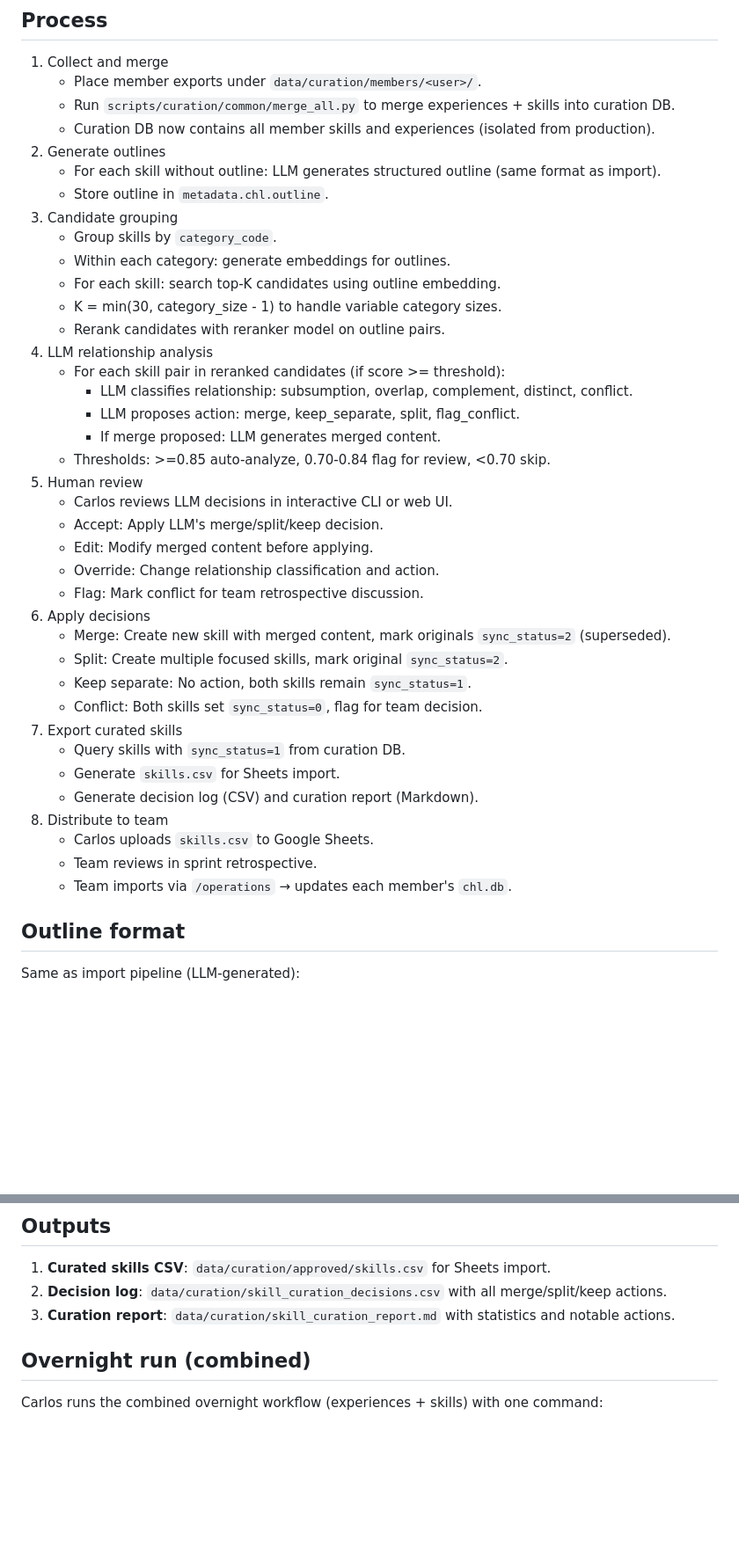
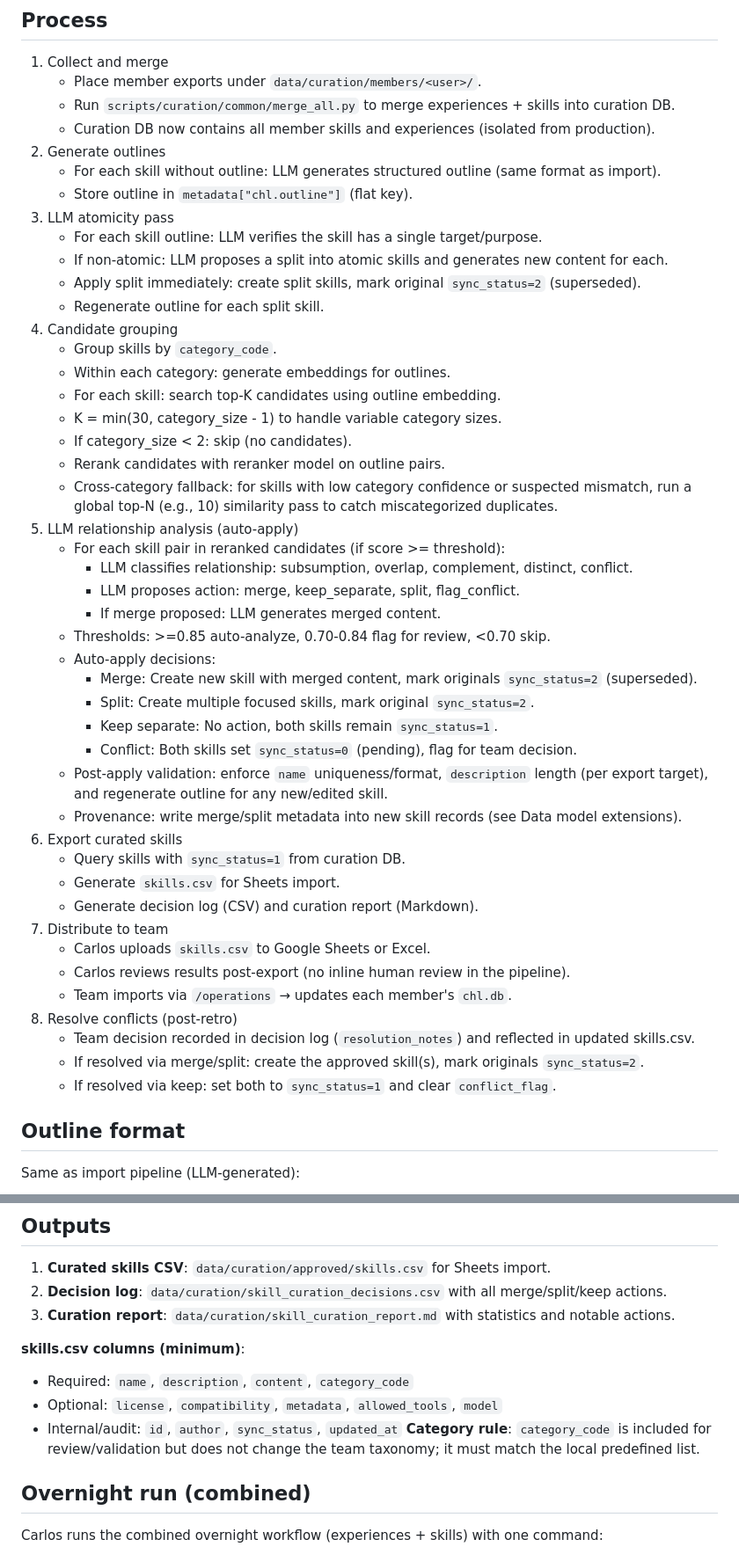
Before and after one commit to tyouritsugun/curated-heuristic-loop, a Markdown page: doc/plan/5_skill_curation.md, 2 parts joined by grey strips. Shown at 88% size. Rendered like a GitHub page; blank space fills up the shorter version.

Commit message:
refine doc

````diff
--- a/doc/plan/5_skill_curation.md
+++ b/doc/plan/5_skill_curation.md
@@ -22,38 +22,45 @@ If `CHL_SKILLS_ENABLED=false`, skip the entire skill curation loop (no skill exp
    - Curation DB now contains all member skills and experiences (isolated from production).
 2. Generate outlines
    - For each skill without outline: LLM generates structured outline (same format as import).
-   - Store outline in `metadata.chl.outline`.
-3. Candidate grouping
+   - Store outline in `metadata["chl.outline"]` (flat key).
+3. LLM atomicity pass
+   - For each skill outline: LLM verifies the skill has a single target/purpose.
+   - If non-atomic: LLM proposes a split into atomic skills and generates new content for each.
+   - Apply split immediately: create split skills, mark original `sync_status=2` (superseded).
+   - Regenerate outline for each split skill.
+4. Candidate grouping
    - Group skills by `category_code`.
    - Within each category: generate embeddings for outlines.
    - For each skill: search top-K candidates using outline embedding.
    - K = min(30, category_size - 1) to handle variable category sizes.
+   - If category_size < 2: skip (no candidates).
    - Rerank candidates with reranker model on outline pairs.
-4. LLM relationship analysis
+   - Cross-category fallback: for skills with low category confidence or suspected mismatch, run a global top-N (e.g., 10) similarity pass to catch miscategorized duplicates.
+5. LLM relationship analysis (auto-apply)
    - For each skill pair in reranked candidates (if score >= threshold):
      - LLM classifies relationship: subsumption, overlap, complement, distinct, conflict.
      - LLM proposes action: merge, keep_separate, split, flag_conflict.
      - If merge proposed: LLM generates merged content.
    - Thresholds: >=0.85 auto-analyze, 0.70-0.84 flag for review, <0.70 skip.
-5. Human review
-   - Carlos reviews LLM decisions in interactive CLI or web UI.
-   - Accept: Apply LLM's merge/split/keep decision.
-   - Edit: Modify merged content before applying.
-   - Override: Change relationship classification and action.
-   - Flag: Mark conflict for team retrospective discussion.
-6. Apply decisions
-   - Merge: Create new skill with merged content, mark originals `sync_status=2` (superseded).
-   - Split: Create multiple focused skills, mark original `sync_status=2`.
-   - Keep separate: No action, both skills remain `sync_status=1`.
-   - Conflict: Both skills set `sync_status=0`, flag for team decision.
-7. Export curated skills
+   - Auto-apply decisions:
+     - Merge: Create new skill with merged content, mark originals `sync_status=2` (superseded).
+     - Split: Create multiple focused skills, mark original `sync_status=2`.
+     - Keep separate: No action, both skills remain `sync_status=1`.
+     - Conflict: Both skills set `sync_status=0` (pending), flag for team decision.
+   - Post-apply validation: enforce `name` uniqueness/format, `description` length (per export target), and regenerate outline for any new/edited skill.
+   - Provenance: write merge/split metadata into new skill records (see Data model extensions).
+6. Export curated skills
    - Query skills with `sync_status=1` from curation DB.
    - Generate `skills.csv` for Sheets import.
    - Generate decision log (CSV) and curation report (Markdown).
-8. Distribute to team
-   - Carlos uploads `skills.csv` to Google Sheets.
-   - Team reviews in sprint retrospective.
+7. Distribute to team
+   - Carlos uploads `skills.csv` to Google Sheets or Excel.
+   - Carlos reviews results post-export (no inline human review in the pipeline).
    - Team imports via `/operations` → updates each member's `chl.db`.
+8. Resolve conflicts (post-retro)
+   - Team decision recorded in decision log (`resolution_notes`) and reflected in updated skills.csv.
+   - If resolved via merge/split: create the approved skill(s), mark originals `sync_status=2`.
+   - If resolved via keep: set both to `sync_status=1` and clear `conflict_flag`.
 
 ## Outline format
 Same as import pipeline (LLM-generated):
@@ -144,6 +155,12 @@ Metadata:
 2. **Decision log**: `data/curation/skill_curation_decisions.csv` with all merge/split/keep actions.
 3. **Curation report**: `data/curation/skill_curation_report.md` with statistics and notable actions.
 
+**skills.csv columns (minimum)**:
+- Required: `name`, `description`, `content`, `category_code`
+- Optional: `license`, `compatibility`, `metadata`, `allowed_tools`, `model`
+- Internal/audit: `id`, `author`, `sync_status`, `updated_at`
+**Category rule**: `category_code` is included for review/validation but does not change the team taxonomy; it must match the local predefined list.
+
 ## Overnight run (combined)
 Carlos runs the combined overnight workflow (experiences + skills) with one command:
 ```
````
Also changed, not shown: other parts of doc/plan/5_skill_curation.md (+6 -2 lines).
